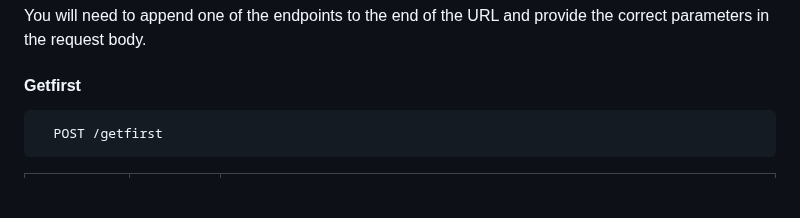
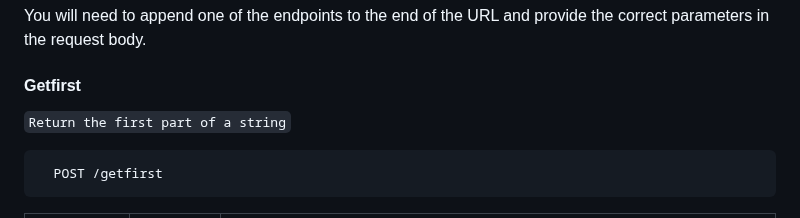
Before and after one commit to TheRealDax/multi-api, a Markdown page: README.md, the part around the change. Rendered like a GitHub page; blank space fills up the shorter version.

````diff
--- a/README.md
+++ b/README.md
@@ -24,7 +24,7 @@ No Authentication required.
 You will need to append one of the endpoints to the end of the URL and provide the correct parameters in the request body.
 
 #### Getfirst
-
+`Return the first part of a string`
 ```
   POST /getfirst
 ```
````
